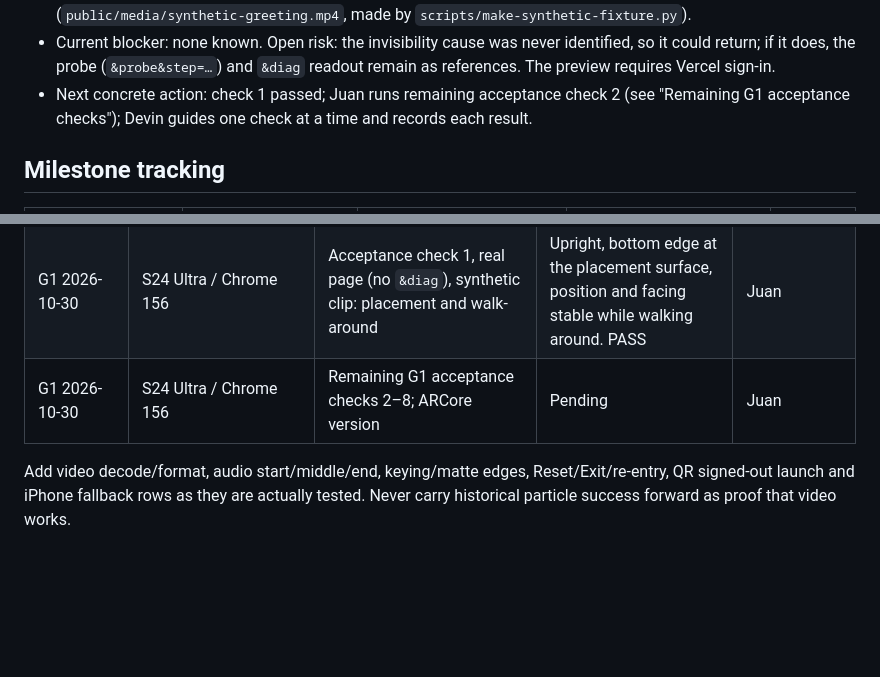
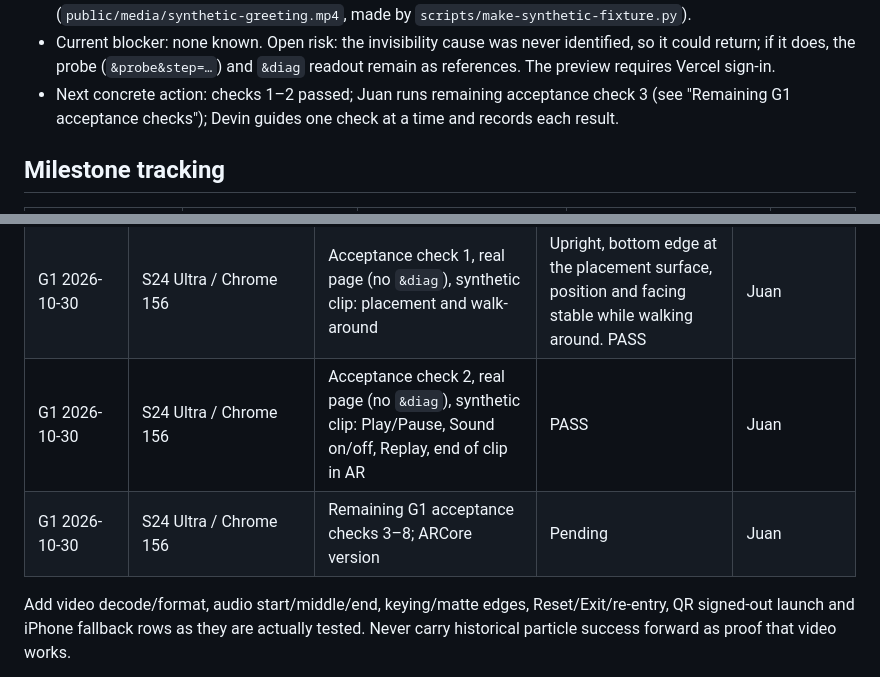
Before and after one commit to JcFractal/WebAR, a Markdown page: docs/greetings/04_HANDOFF.md, 2 parts joined by grey strips. Drawn GitHub-style; blank space fills up the shorter version.

Commit message:
docs: record G1 acceptance check 2 (AR transport controls) S24 pass
Co-Authored-By: Devin AI <158243242+devin-ai-integration[bot]@users.noreply.github.com>

```diff
--- a/docs/greetings/04_HANDOFF.md
+++ b/docs/greetings/04_HANDOFF.md
@@ -16,7 +16,7 @@ Update this file in every implementation PR and before pausing or switching tool
 - Credentials: none supplied or created in this planning task.
 - Personal test clips: none supplied. The repo contains only a generated synthetic fixture (`public/media/synthetic-greeting.mp4`, made by `scripts/make-synthetic-fixture.py`).
 - Current blocker: none known. Open risk: the invisibility cause was never identified, so it could return; if it does, the probe (`&probe&step=…`) and `&diag` readout remain as references. The preview requires Vercel sign-in.
-- Next concrete action: check 1 passed; Juan runs remaining acceptance check 2 (see "Remaining G1 acceptance checks"); Devin guides one check at a time and records each result.
+- Next concrete action: checks 1–2 passed; Juan runs remaining acceptance check 3 (see "Remaining G1 acceptance checks"); Devin guides one check at a time and records each result.
 
 ## Milestone tracking
 | Milestone | Code/status | Browser checks | Phone checks | PR / commit |
@@ -236,7 +236,8 @@ Planned next test (done, see the device log: it passed, and so did `&diag` and t
 | G1 2026-10-30 | S24 Ultra SM-S928U / Android 17 / Chrome 156.0.8078.73 | Real greeting page, synthetic clip, without and with `&diag` | Visible and playing after placement in both; `&diag` readout renderErr 0, gl 0x0, plane inView. PASS. Invisibility no longer reproduces; cause unknown | Juan; screenshot |
 | G1 2026-10-30 | S24 Ultra / Chrome 156 | Real greeting page (no `&diag`), Juan's local MP4 | Visible and playing with sound after placement. PASS | Juan; screenshot |
 | G1 2026-10-30 | S24 Ultra / Chrome 156 | Acceptance check 1, real page (no `&diag`), synthetic clip: placement and walk-around | Upright, bottom edge at the placement surface, position and facing stable while walking around. PASS | Juan |
-| G1 2026-10-30 | S24 Ultra / Chrome 156 | Remaining G1 acceptance checks 2–8; ARCore version | Pending | Juan |
+| G1 2026-10-30 | S24 Ultra / Chrome 156 | Acceptance check 2, real page (no `&diag`), synthetic clip: Play/Pause, Sound on/off, Replay, end of clip in AR | PASS | Juan |
+| G1 2026-10-30 | S24 Ultra / Chrome 156 | Remaining G1 acceptance checks 3–8; ARCore version | Pending | Juan |
 
 Add video decode/format, audio start/middle/end, keying/matte edges, Reset/Exit/re-entry, QR signed-out launch and iPhone fallback rows as they are actually tested. Never carry historical particle success forward as proof that video works.
 
```
